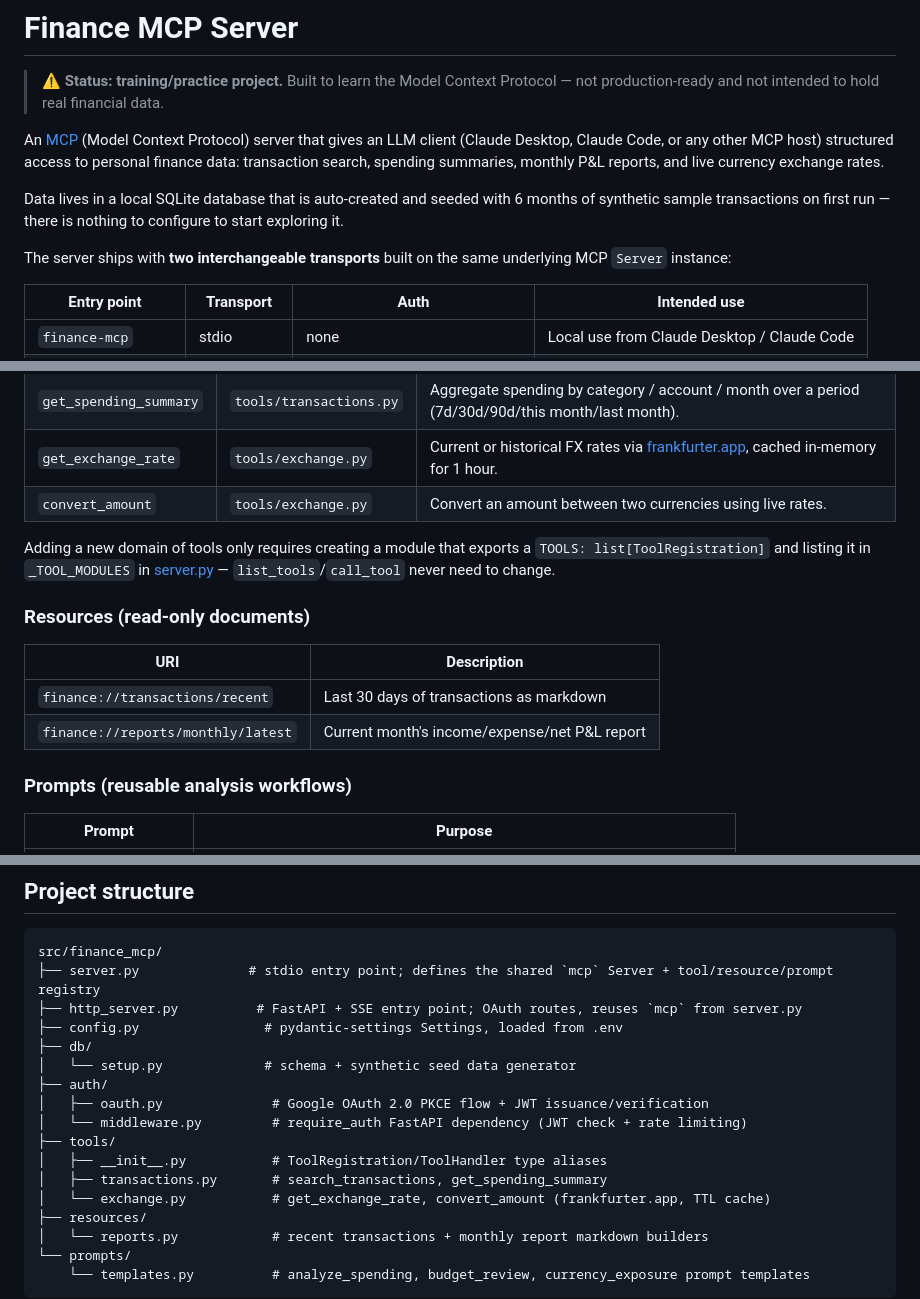
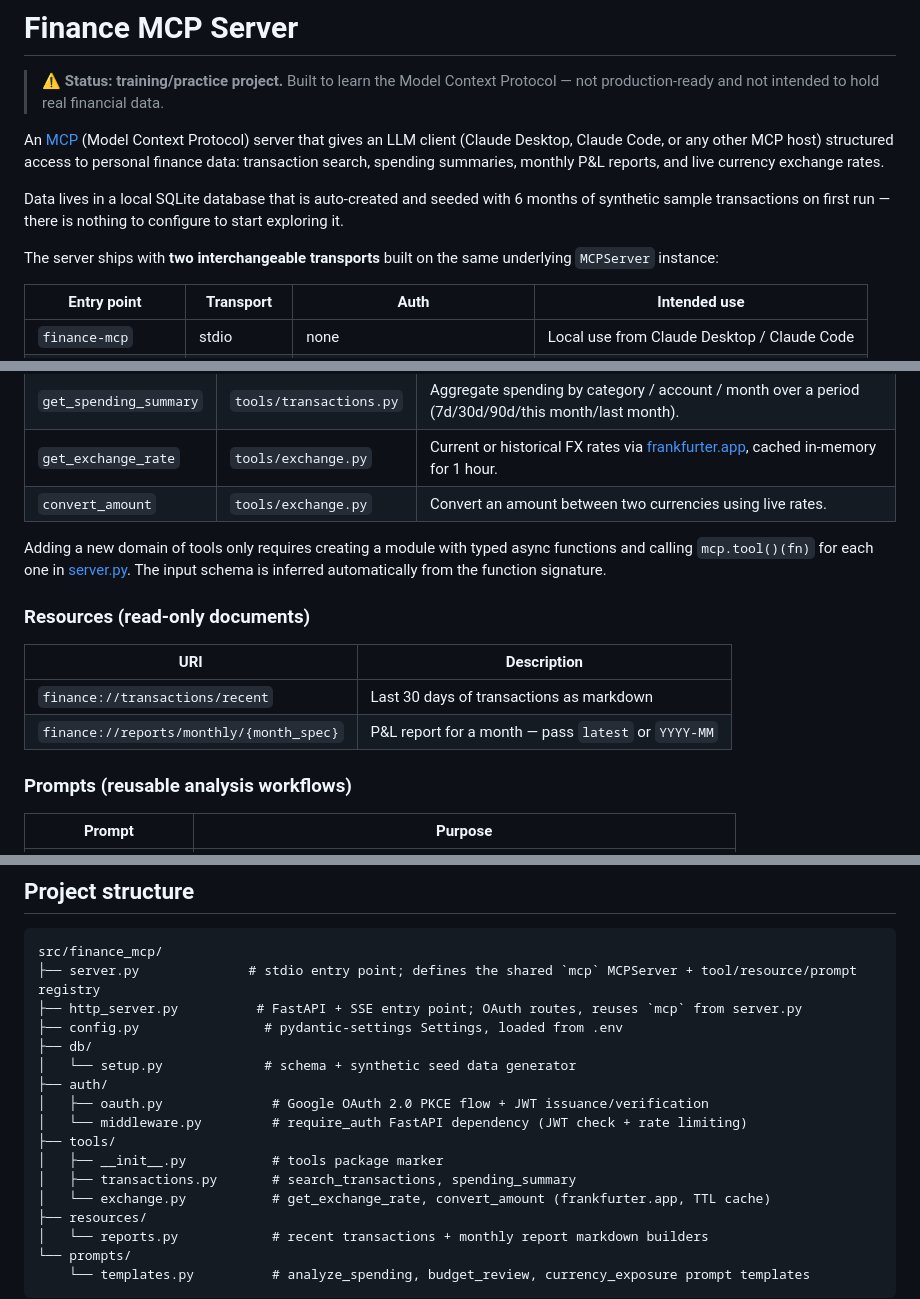
Before and after one commit to lukon89/finance-mcp-server, a Markdown page: README.md, 3 parts joined by grey strips. Rendered like a GitHub page.

Commit message:
docs: update README for mcp 2.x / MCPServer
Replace all stale references to `Server`, `ToolRegistration/ToolHandler`,
and the <2.0.0 pin note. Reflect the current MCPServer API, per-function
decorator pattern, and correct tool/resource names.

Co-Authored-By: Claude Sonnet 4.6 <noreply@anthropic.com>

````diff
--- a/README.md
+++ b/README.md
@@ -6,7 +6,7 @@ An [MCP](https://modelcontextprotocol.io) (Model Context Protocol) server that g
 
 Data lives in a local SQLite database that is auto-created and seeded with 6 months of synthetic sample transactions on first run — there is nothing to configure to start exploring it.
 
-The server ships with **two interchangeable transports** built on the same underlying MCP `Server` instance:
+The server ships with **two interchangeable transports** built on the same underlying `MCPServer` instance:
 
 | Entry point | Transport | Auth | Intended use |
 |---|---|---|---|
@@ -24,14 +24,14 @@ The server ships with **two interchangeable transports** built on the same under
 | `get_exchange_rate` | `tools/exchange.py` | Current or historical FX rates via [frankfurter.app](https://frankfurter.app), cached in-memory for 1 hour. |
 | `convert_amount` | `tools/exchange.py` | Convert an amount between two currencies using live rates. |
 
-Adding a new domain of tools only requires creating a module that exports a `TOOLS: list[ToolRegistration]` and listing it in `_TOOL_MODULES` in [server.py](src/finance_mcp/server.py) — `list_tools`/`call_tool` never need to change.
+Adding a new domain of tools only requires creating a module with typed async functions and calling `mcp.tool()(fn)` for each one in [server.py](src/finance_mcp/server.py). The input schema is inferred automatically from the function signature.
 
 ### Resources (read-only documents)
 
 | URI | Description |
 |---|---|
 | `finance://transactions/recent` | Last 30 days of transactions as markdown |
-| `finance://reports/monthly/latest` | Current month's income/expense/net P&L report |
+| `finance://reports/monthly/{month_spec}` | P&L report for a month — pass `latest` or `YYYY-MM` |
 
 ### Prompts (reusable analysis workflows)
 
@@ -158,7 +158,7 @@ Single table, created and seeded automatically by [`db/setup.py`](src/finance_mc
 
 ```
 src/finance_mcp/
-├── server.py              # stdio entry point; defines the shared `mcp` Server + tool/resource/prompt registry
+├── server.py              # stdio entry point; defines the shared `mcp` MCPServer + tool/resource/prompt registry
 ├── http_server.py          # FastAPI + SSE entry point; OAuth routes, reuses `mcp` from server.py
 ├── config.py                # pydantic-settings Settings, loaded from .env
 ├── db/
@@ -167,8 +167,8 @@ src/finance_mcp/
 │   ├── oauth.py              # Google OAuth 2.0 PKCE flow + JWT issuance/verification
 │   └── middleware.py         # require_auth FastAPI dependency (JWT check + rate limiting)
 ├── tools/
-│   ├── __init__.py           # ToolRegistration/ToolHandler type aliases
-│   ├── transactions.py       # search_transactions, get_spending_summary
+│   ├── __init__.py           # tools package marker
+│   ├── transactions.py       # search_transactions, spending_summary
 │   └── exchange.py           # get_exchange_rate, convert_amount (frankfurter.app, TTL cache)
 ├── resources/
 │   └── reports.py            # recent transactions + monthly report markdown builders
````
Also changed, not shown: other parts of README.md (+3 -3 lines).
